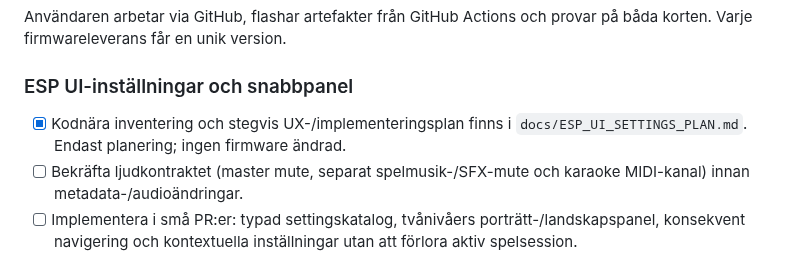
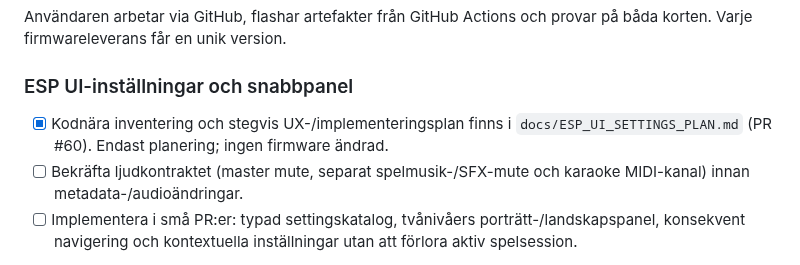
Before and after one commit to Bokbacken/MyEsp-OnTheRoad, a Markdown page: docs/MULTI_BOARD_TODO.md, the part around the change. Rendered like a GitHub page.

Commit message:
Link ESP UI plan from multi-board roadmap
Co-authored-by: Copilot <223556219+Copilot@users.noreply.github.com>

```diff
--- a/docs/MULTI_BOARD_TODO.md
+++ b/docs/MULTI_BOARD_TODO.md
@@ -18,7 +18,8 @@ provar på båda korten. Varje firmwareleverans får en unik version.
 ### ESP UI-inställningar och snabbpanel
 
 - [x] Kodnära inventering och stegvis UX-/implementeringsplan finns i
-  `docs/ESP_UI_SETTINGS_PLAN.md`. Endast planering; ingen firmware ändrad.
+  `docs/ESP_UI_SETTINGS_PLAN.md` (PR #60). Endast planering; ingen firmware
+  ändrad.
 - [ ] Bekräfta ljudkontraktet (master mute, separat spelmusik-/SFX-mute och
   karaoke MIDI-kanal) innan metadata-/audioändringar.
 - [ ] Implementera i små PR:er: typad settingskatalog, tvånivåers
```
